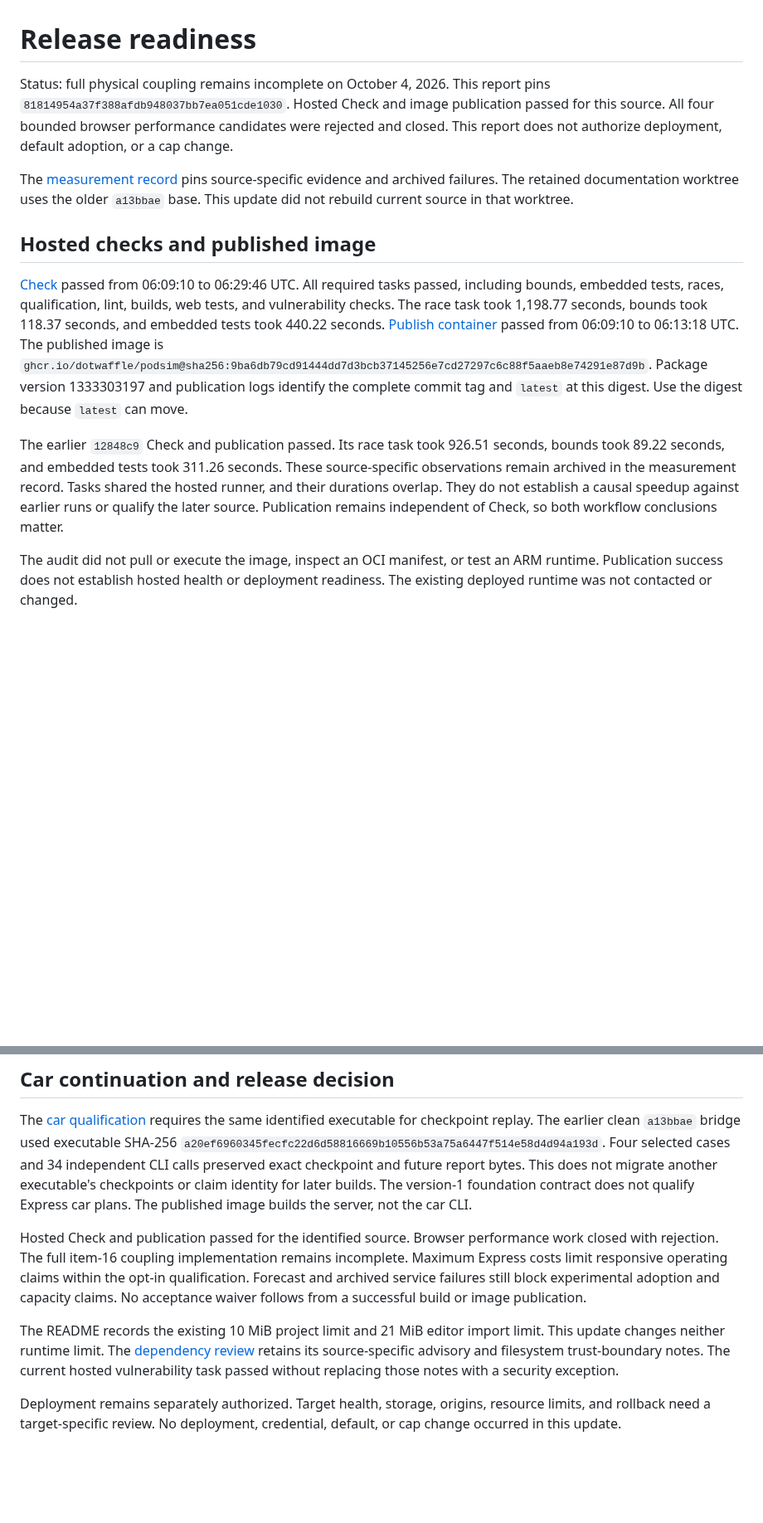
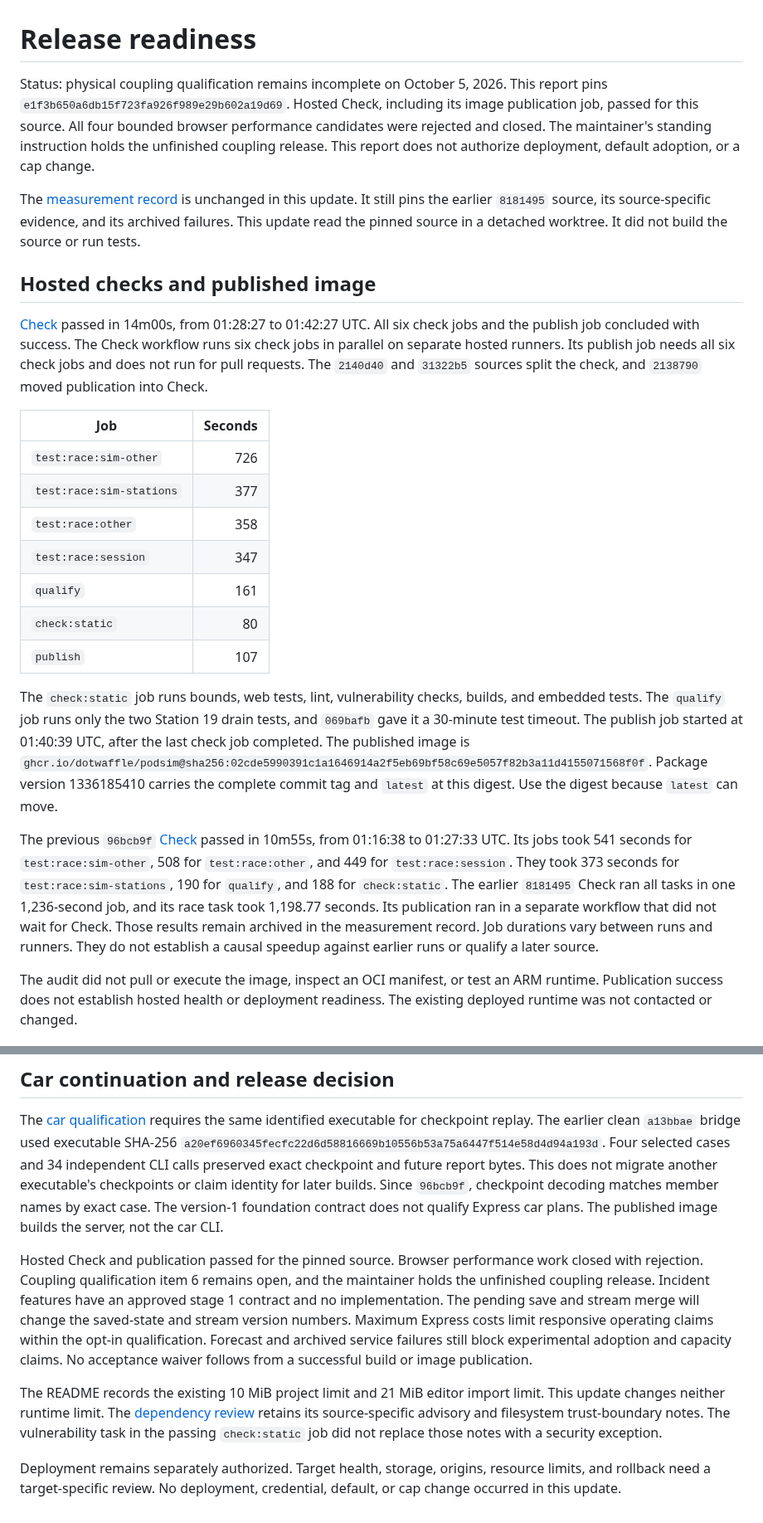
Before and after one commit to dotwaffle/podsim, a Markdown page: docs/release-readiness.md, 2 parts joined by grey strips. Shown at 83% size. GitHub-like rendering; blank space fills up the shorter version.

```diff
--- a/docs/release-readiness.md
+++ b/docs/release-readiness.md
@@ -1,31 +1,50 @@
 # Release readiness
 
-Status: full physical coupling remains incomplete on October 4, 2026.
-This report pins `81814954a37f388afdb948037bb7ea051cde1030`.
-Hosted Check and image publication passed for this source.
+Status: physical coupling qualification remains incomplete on October 5, 2026.
+This report pins `e1f3b650a6db15f723fa926f989e29b602a19d69`.
+Hosted Check, including its image publication job, passed for this source.
 All four bounded browser performance candidates were rejected and closed.
+The maintainer's standing instruction holds the unfinished coupling release.
 This report does not authorize deployment, default adoption, or a cap change.
 
-The [measurement record](measurements/release-readiness.json) pins source-specific evidence and archived failures.
-The retained documentation worktree uses the older `a13bbae` base.
-This update did not rebuild current source in that worktree.
+The [measurement record](measurements/release-readiness.json) is unchanged in this update.
+It still pins the earlier `8181495` source, its source-specific evidence, and its archived failures.
+This update read the pinned source in a detached worktree.
+It did not build the source or run tests.
 
 ## Hosted checks and published image
 
-[Check](https://github.com/dotwaffle/podsim/actions/runs/37181963947) passed from 06:09:10 to 06:29:46 UTC.
-All required tasks passed, including bounds, embedded tests, races, qualification, lint, builds, web tests, and vulnerability checks.
-The race task took 1,198.77 seconds, bounds took 118.37 seconds, and embedded tests took 440.22 seconds.
-[Publish container](https://github.com/dotwaffle/podsim/actions/runs/37181963901) passed from 06:09:10 to 06:13:18 UTC.
-The published image is `ghcr.io/dotwaffle/podsim@sha256:9ba6db79cd91444dd7d3bcb37145256e7cd27297c6c88f5aaeb8e74291e87d9b`.
-Package version 1333303197 and publication logs identify the complete commit tag and `latest` at this digest.
+[Check](https://github.com/dotwaffle/podsim/actions/runs/37251561843) passed in 14m00s, from 01:28:27 to 01:42:27 UTC.
+All six check jobs and the publish job concluded with success.
+The Check workflow runs six check jobs in parallel on separate hosted runners.
+Its publish job needs all six check jobs and does not run for pull requests.
+The `2140d40` and `31322b5` sources split the check, and `2138790` moved publication into Check.
+
+| Job | Seconds |
+| --- | ---: |
+| `test:race:sim-other` | 726 |
+| `test:race:sim-stations` | 377 |
+| `test:race:other` | 358 |
+| `test:race:session` | 347 |
+| `qualify` | 161 |
+| `check:static` | 80 |
+| `publish` | 107 |
+
+The `check:static` job runs bounds, web tests, lint, vulnerability checks, builds, and embedded tests.
+The `qualify` job runs only the two Station 19 drain tests, and `069bafb` gave it a 30-minute test timeout.
+The publish job started at 01:40:39 UTC, after the last check job completed.
+The published image is `ghcr.io/dotwaffle/podsim@sha256:02cde5990391c1a1646914a2f5eb69bf58c69e5057f82b3a11d4155071568f0f`.
+Package version 1336185410 carries the complete commit tag and `latest` at this digest.
 Use the digest because `latest` can move.
 
-The earlier `12848c9` Check and publication passed.
-Its race task took 926.51 seconds, bounds took 89.22 seconds, and embedded tests took 311.26 seconds.
-These source-specific observations remain archived in the measurement record.
-Tasks shared the hosted runner, and their durations overlap.
-They do not establish a causal speedup against earlier runs or qualify the later source.
-Publication remains independent of Check, so both workflow conclusions matter.
+The previous `96bcb9f` [Check](https://github.com/dotwaffle/podsim/actions/runs/37250800694) passed in 10m55s, from 01:16:38 to 01:27:33 UTC.
+Its jobs took 541 seconds for `test:race:sim-other`, 508 for `test:race:other`, and 449 for `test:race:session`.
+They took 373 seconds for `test:race:sim-stations`, 190 for `qualify`, and 188 for `check:static`.
+The earlier `8181495` Check ran all tasks in one 1,236-second job, and its race task took 1,198.77 seconds.
+Its publication ran in a separate workflow that did not wait for Check.
+Those results remain archived in the measurement record.
+Job durations vary between runs and runners.
+They do not establish a causal speedup against earlier runs or qualify a later source.
 
 The audit did not pull or execute the image, inspect an OCI manifest, or test an ARM runtime.
 Publication success does not establish hosted health or deployment readiness.
@@ -169,12 +253,15 @@ The [car qualification](car-continuation-qualification.md) requires the same ide
 The earlier clean `a13bbae` bridge used executable SHA-256 `a20ef6960345fecfc22d6d58816669b10556b53a75a6447f514e58d4d94a193d`.
 Four selected cases and 34 independent CLI calls preserved exact checkpoint and future report bytes.
 This does not migrate another executable's checkpoints or claim identity for later builds.
+Since `96bcb9f`, checkpoint decoding matches member names by exact case.
 The version-1 foundation contract does not qualify Express car plans.
 The published image builds the server, not the car CLI.
 
-Hosted Check and publication passed for the identified source.
+Hosted Check and publication passed for the pinned source.
 Browser performance work closed with rejection.
-The full item-16 coupling implementation remains incomplete.
+Coupling qualification item 6 remains open, and the maintainer holds the unfinished coupling release.
+Incident features have an approved stage 1 contract and no implementation.
+The pending save and stream merge will change the saved-state and stream version numbers.
 Maximum Express costs limit responsive operating claims within the opt-in qualification.
 Forecast and archived service failures still block experimental adoption and capacity claims.
 No acceptance waiver follows from a successful build or image publication.
@@ -182,7 +269,7 @@ No acceptance waiver follows from a successful build or image publication.
 The README records the existing 10 MiB project limit and 21 MiB editor import limit.
 This update changes neither runtime limit.
 The [dependency review](dependencies.md) retains its source-specific advisory and filesystem trust-boundary notes.
-The current hosted vulnerability task passed without replacing those notes with a security exception.
+The vulnerability task in the passing `check:static` job did not replace those notes with a security exception.
 
 Deployment remains separately authorized.
 Target health, storage, origins, resource limits, and rollback need a target-specific review.
```
Also changed, not shown: other parts of docs/release-readiness.md (+82 -17 lines).
